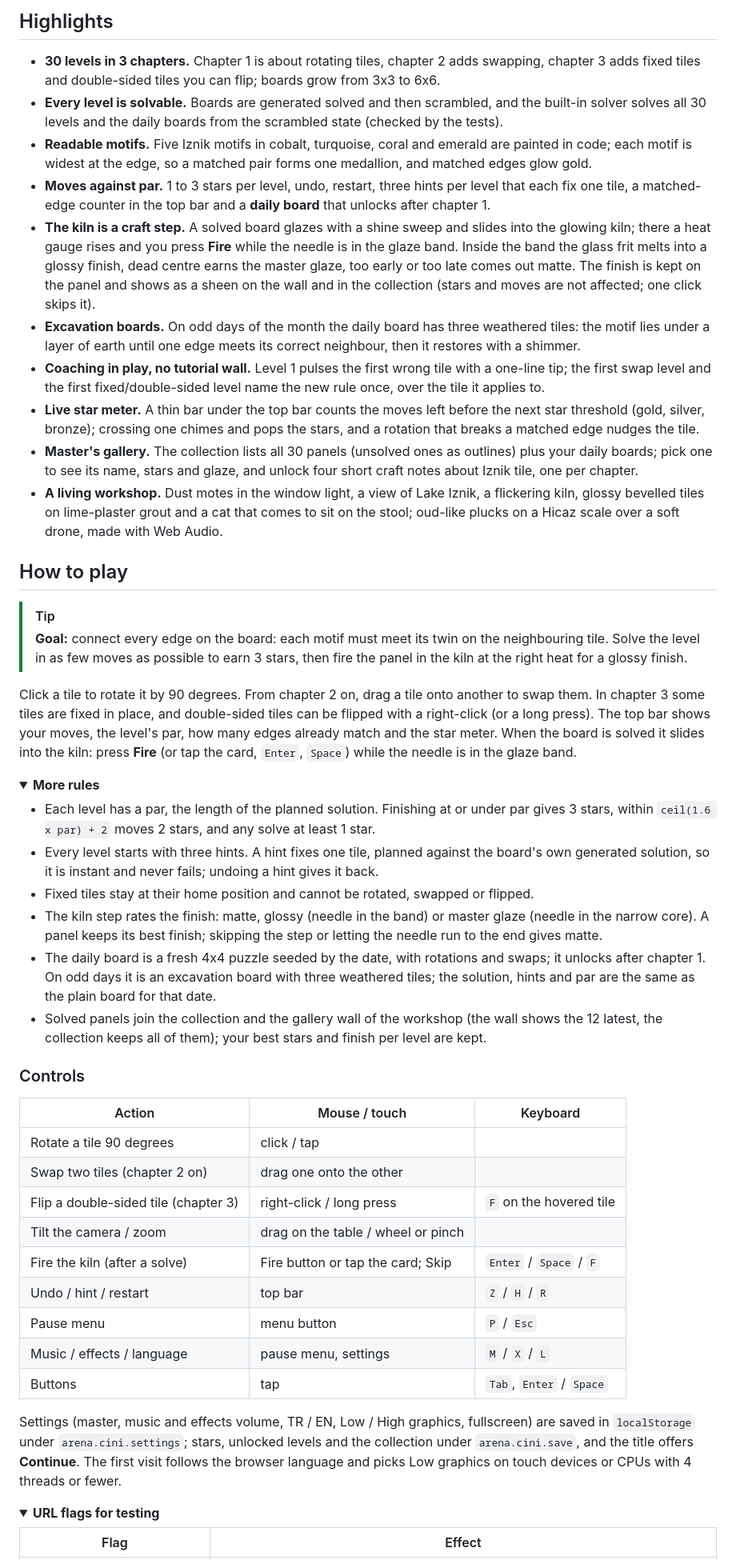
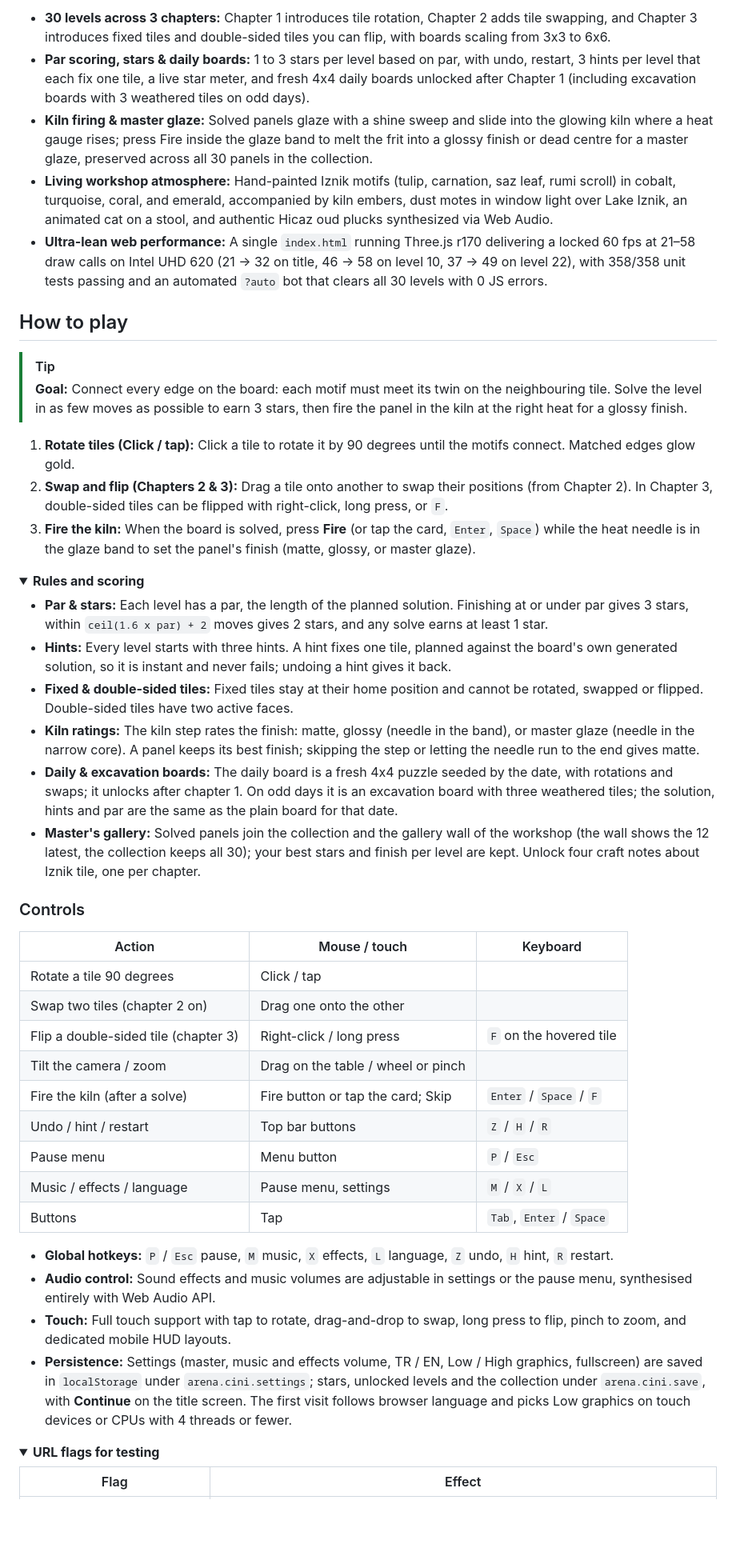
Before and after one commit to Furkiozknn/cini-ustasi, a Markdown page: README.md, the part around one of its changes. Shown at 80% size. Rendered like a GitHub page; folded sections open; blank space fills up the shorter version.

Commit message:
relay: Rewrite README.md as a GitHub landing page following EXACTLY (agy gemini-3.8-flash-high)

```diff
--- a/README.md
+++ b/README.md
@@ -24,56 +31,28 @@
 
-## Highlights
-
-- **30 levels in 3 chapters.** Chapter 1 is about rotating tiles, chapter 2 adds swapping, chapter 3 adds fixed tiles
-  and double-sided tiles you can flip; boards grow from 3x3 to 6x6.
-- **Every level is solvable.** Boards are generated solved and then scrambled, and the built-in solver solves all 30
-  levels and the daily boards from the scrambled state (checked by the tests).
-- **Readable motifs.** Five Iznik motifs in cobalt, turquoise, coral and emerald are painted in code; each motif is
-  widest at the edge, so a matched pair forms one medallion, and matched edges glow gold.
-- **Moves against par.** 1 to 3 stars per level, undo, restart, three hints per level that each fix one tile, a
-  matched-edge counter in the top bar and a **daily board** that unlocks after chapter 1.
-- **The kiln is a craft step.** A solved board glazes with a shine sweep and slides into the glowing kiln; there a heat
-  gauge rises and you press **Fire** while the needle is in the glaze band. Inside the band the glass frit melts into a
-  glossy finish, dead centre earns the master glaze, too early or too late comes out matte. The finish is kept on the
-  panel and shows as a sheen on the wall and in the collection (stars and moves are not affected; one click skips it).
-- **Excavation boards.** On odd days of the month the daily board has three weathered tiles: the motif lies under a
-  layer of earth until one edge meets its correct neighbour, then it restores with a shimmer.
-- **Coaching in play, no tutorial wall.** Level 1 pulses the first wrong tile with a one-line tip; the first swap level
-  and the first fixed/double-sided level name the new rule once, over the tile it applies to.
-- **Live star meter.** A thin bar under the top bar counts the moves left before the next star threshold (gold,
-  silver, bronze); crossing one chimes and pops the stars, and a rotation that breaks a matched edge nudges the tile.
-- **Master's gallery.** The collection lists all 30 panels (unsolved ones as outlines) plus your daily boards; pick
-  one to see its name, stars and glaze, and unlock four short craft notes about Iznik tile, one per chapter.
-- **A living workshop.** Dust motes in the window light, a view of Lake Iznik, a flickering kiln, glossy bevelled tiles
-  on lime-plaster grout and a cat that comes to sit on the stool; oud-like plucks on a Hicaz scale over a soft drone,
-  made with Web Audio.
+- **30 levels across 3 chapters:** Chapter 1 introduces tile rotation, Chapter 2 adds tile swapping, and Chapter 3 introduces fixed tiles and double-sided tiles you can flip, with boards scaling from 3x3 to 6x6.
+- **Par scoring, stars & daily boards:** 1 to 3 stars per level based on par, with undo, restart, 3 hints per level that each fix one tile, a live star meter, and fresh 4x4 daily boards unlocked after Chapter 1 (including excavation boards with 3 weathered tiles on odd days).
+- **Kiln firing & master glaze:** Solved panels glaze with a shine sweep and slide into the glowing kiln where a heat gauge rises; press Fire inside the glaze band to melt the frit into a glossy finish or dead centre for a master glaze, preserved across all 30 panels in the collection.
+- **Living workshop atmosphere:** Hand-painted Iznik motifs (tulip, carnation, saz leaf, rumi scroll) in cobalt, turquoise, coral, and emerald, accompanied by kiln embers, dust motes in window light over Lake Iznik, an animated cat on a stool, and authentic Hicaz oud plucks synthesized via Web Audio.
+- **Ultra-lean web performance:** A single `index.html` running Three.js r170 delivering a locked 60 fps at 21–58 draw calls on Intel UHD 620 (21 &rarr; 32 on title, 46 &rarr; 58 on level 10, 37 &rarr; 49 on level 22), with 358/358 unit tests passing and an automated `?auto` bot that clears all 30 levels with 0 JS errors.
 
 ## How to play
 
 > [!TIP]
-> **Goal:** connect every edge on the board: each motif must meet its twin on the neighbouring tile. Solve the level in
-> as few moves as possible to earn 3 stars, then fire the panel in the kiln at the right heat for a glossy finish.
+> **Goal:** Connect every edge on the board: each motif must meet its twin on the neighbouring tile. Solve the level in as few moves as possible to earn 3 stars, then fire the panel in the kiln at the right heat for a glossy finish.
 
-Click a tile to rotate it by 90 degrees. From chapter 2 on, drag a tile onto another to swap them. In chapter 3 some
-tiles are fixed in place, and double-sided tiles can be flipped with a right-click (or a long press). The top bar shows
-your moves, the level's par, how many edges already match and the star meter. When the board is solved it slides into
-the kiln: press **Fire** (or tap the card, `Enter`, `Space`) while the needle is in the glaze band.
+1. **Rotate tiles (Click / tap):** Click a tile to rotate it by 90 degrees until the motifs connect. Matched edges glow gold.
+2. **Swap and flip (Chapters 2 & 3):** Drag a tile onto another to swap their positions (from Chapter 2). In Chapter 3, double-sided tiles can be flipped with right-click, long press, or `F`.
+3. **Fire the kiln:** When the board is solved, press **Fire** (or tap the card, `Enter`, `Space`) while the heat needle is in the glaze band to set the panel's finish (matte, glossy, or master glaze).
 
 <details>
-<summary><b>More rules</b></summary>
+<summary><b>Rules and scoring</b></summary>
 
-- Each level has a par, the length of the planned solution. Finishing at or under par gives 3 stars, within
-  `ceil(1.6 x par) + 2` moves 2 stars, and any solve at least 1 star.
-- Every level starts with three hints. A hint fixes one tile, planned against the board's own generated solution, so it
-  is instant and never fails; undoing a hint gives it back.
-- Fixed tiles stay at their home position and cannot be rotated, swapped or flipped.
-- The kiln step rates the finish: matte, glossy (needle in the band) or master glaze (needle in the narrow core).
-  A panel keeps its best finish; skipping the step or letting the needle run to the end gives matte.
-- The daily board is a fresh 4x4 puzzle seeded by the date, with rotations and swaps; it unlocks after chapter 1. On
-  odd days it is an excavation board with three weathered tiles; the solution, hints and par are the same as the plain
-  board for that date.
-- Solved panels join the collection and the gallery wall of the workshop (the wall shows the 12 latest, the collection
-  keeps all of them); your best stars and finish per level are kept.
+- **Par & stars:** Each level has a par, the length of the planned solution. Finishing at or under par gives 3 stars, within `ceil(1.6 x par) + 2` moves gives 2 stars, and any solve earns at least 1 star.
+- **Hints:** Every level starts with three hints. A hint fixes one tile, planned against the board's own generated solution, so it is instant and never fails; undoing a hint gives it back.
+- **Fixed & double-sided tiles:** Fixed tiles stay at their home position and cannot be rotated, swapped or flipped. Double-sided tiles have two active faces.
+- **Kiln ratings:** The kiln step rates the finish: matte, glossy (needle in the band), or master glaze (needle in the narrow core). A panel keeps its best finish; skipping the step or letting the needle run to the end gives matte.
+- **Daily & excavation boards:** The daily board is a fresh 4x4 puzzle seeded by the date, with rotations and swaps; it unlocks after chapter 1. On odd days it is an excavation board with three weathered tiles; the solution, hints and par are the same as the plain board for that date.
+- **Master's gallery:** Solved panels join the collection and the gallery wall of the workshop (the wall shows the 12 latest, the collection keeps all 30); your best stars and finish per level are kept. Unlock four craft notes about Iznik tile, one per chapter.
 
 </details>
 
@@ -81,20 +60,20 @@ the kiln: press **Fire** (or tap the card, `Enter`, `Space`) while the needle is
 
 | Action | Mouse / touch | Keyboard |
 |---|---|---|
-| Rotate a tile 90 degrees | click / tap | |
-| Swap two tiles (chapter 2 on) | drag one onto the other | |
-| Flip a double-sided tile (chapter 3) | right-click / long press | `F` on the hovered tile |
-| Tilt the camera / zoom | drag on the table / wheel or pinch | |
+| Rotate a tile 90 degrees | Click / tap | |
+| Swap two tiles (chapter 2 on) | Drag one onto the other | |
+| Flip a double-sided tile (chapter 3) | Right-click / long press | `F` on the hovered tile |
+| Tilt the camera / zoom | Drag on the table / wheel or pinch | |
 | Fire the kiln (after a solve) | Fire button or tap the card; Skip | `Enter` / `Space` / `F` |
-| Undo / hint / restart | top bar | `Z` / `H` / `R` |
-| Pause menu | menu button | `P` / `Esc` |
-| Music / effects / language | pause menu, settings | `M` / `X` / `L` |
-| Buttons | tap | `Tab`, `Enter` / `Space` |
+| Undo / hint / restart | Top bar buttons | `Z` / `H` / `R` |
+| Pause menu | Menu button | `P` / `Esc` |
+| Music / effects / language | Pause menu, settings | `M` / `X` / `L` |
+| Buttons | Tap | `Tab`, `Enter` / `Space` |
 
-Settings (master, music and effects volume, TR / EN, Low / High graphics, fullscreen) are saved in `localStorage` under
-`arena.cini.settings`; stars, unlocked levels and the collection under `arena.cini.save`, and the title offers
-**Continue**. The first visit follows the browser language and picks Low graphics on touch devices or CPUs with 4
-threads or fewer.
+- **Global hotkeys:** `P` / `Esc` pause, `M` music, `X` effects, `L` language, `Z` undo, `H` hint, `R` restart.
+- **Audio control:** Sound effects and music volumes are adjustable in settings or the pause menu, synthesised entirely with Web Audio API.
+- **Touch:** Full touch support with tap to rotate, drag-and-drop to swap, long press to flip, pinch to zoom, and dedicated mobile HUD layouts.
+- **Persistence:** Settings (master, music and effects volume, TR / EN, Low / High graphics, fullscreen) are saved in `localStorage` under `arena.cini.settings`; stars, unlocked levels and the collection under `arena.cini.save`, with **Continue** on the title screen. The first visit follows browser language and picks Low graphics on touch devices or CPUs with 4 threads or fewer.
 
 <details>
 <summary><b>URL flags for testing</b></summary>
```
Also changed, not shown: other parts of README.md (+65 -97 lines).
